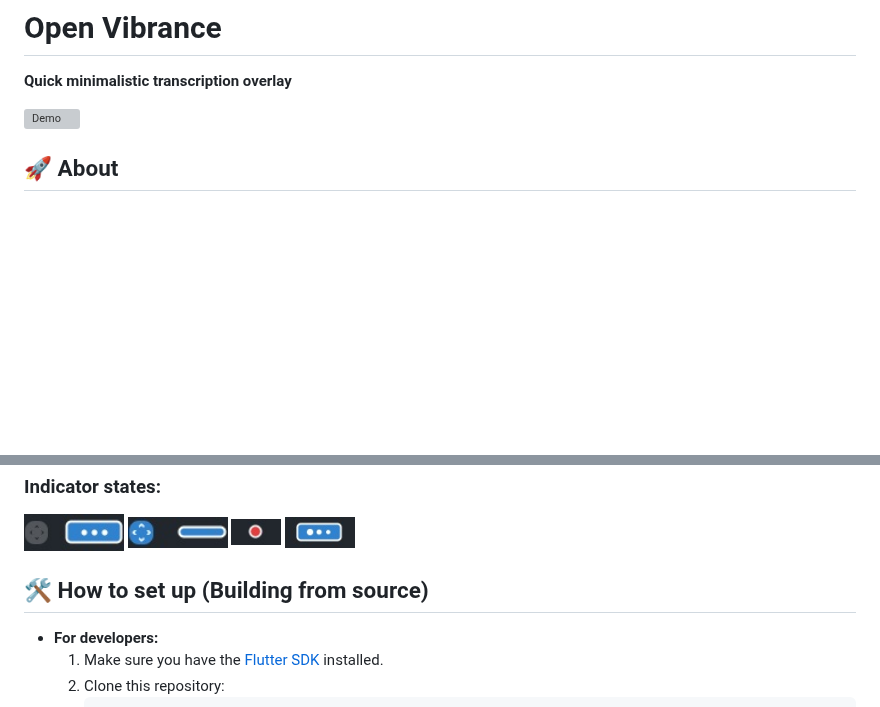
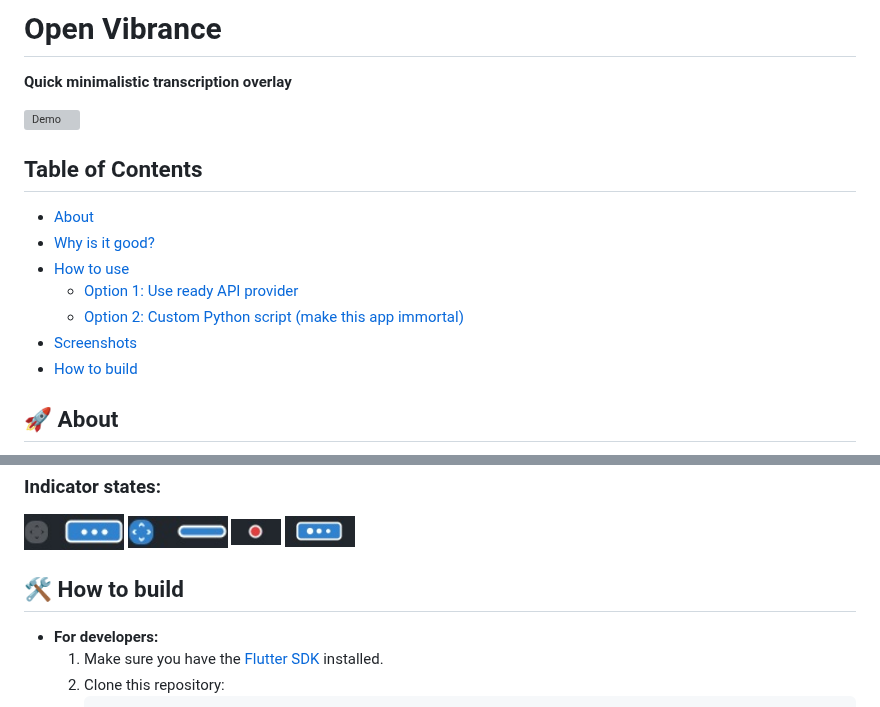
Before and after one commit to Altair200333/open_vibrance, a Markdown page: README.md, 2 parts joined by grey strips. GitHub-like rendering; blank space fills up the shorter version; grey boxes are pictures that could not be loaded.

Commit message:
fix: sections headings in readme

```diff
--- a/README.md
+++ b/README.md
@@ -4,7 +4,15 @@
 
 <img src="./imgs/demo.gif" alt="Demo" width="100" />
 
+## Table of Contents
 
+- [About](#-about)
+- [Why is it good?](#-why-is-it-good)
+- [How to use](#-how-to-use)
+  - [Option 1: Use ready API provider](#option-1-use-ready-api-provider)
+  - [Option 2: Custom Python script (make this app immortal)](#option-2-custom-python-script-make-this-app-immortal)
+- [Screenshots](#-screenshots)
+- [How to build](#-how-to-build)
 
 ## 🚀 About
 
@@ -100,7 +108,7 @@ print(resp.json().get('text'))
 <img src="./imgs/dot_processing.jpg" alt="Demo" width="70" />
 
 
-## 🛠️ How to set up (Building from source)
+## 🛠️ How to build
 - **For developers:**
     1.  Make sure you have the [Flutter SDK](https://flutter.dev/docs/get-started/install) installed.
     2.  Clone this repository:
```
